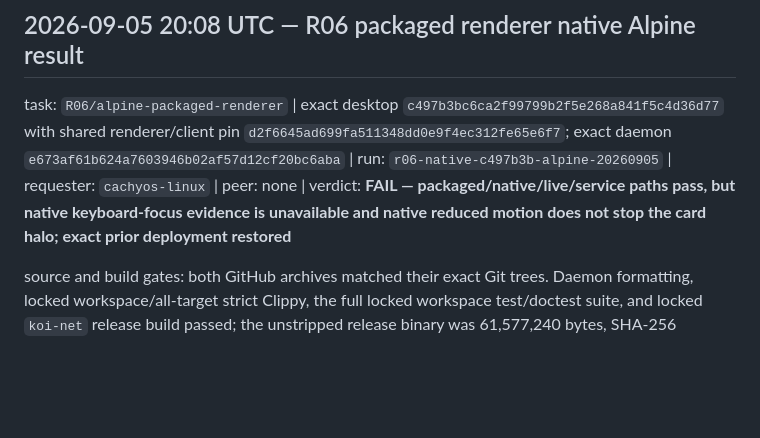
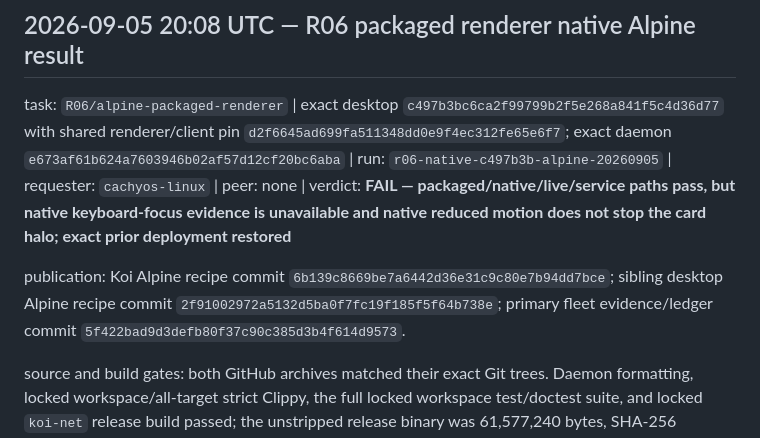
Before and after one commit to sylin-org/koi, a Markdown page: fleet/alpine-linux/journal.md, the part around one of its changes. Rendered like a GitHub page; blank space fills up the shorter version.

Commit message:
fleet: record R06 publication commits

```diff
--- a/fleet/alpine-linux/journal.md
+++ b/fleet/alpine-linux/journal.md
@@ -203,6 +203,8 @@ baseline: APK-owned `koi-1.0.0_pre0_git20260904-r2`, `koi-openrc-1.0.0_pre0_git2
 
 task: `R06/alpine-packaged-renderer` | exact desktop `c497b3bc6ca2f99799b2f5e268a841f5c4d36d77` with shared renderer/client pin `d2f6645ad699fa511348dd0e9f4ec312fe65e6f7`; exact daemon `e673af61b624a7603946b02af57d12cf20bc6aba` | run: `r06-native-c497b3b-alpine-20260905` | requester: `cachyos-linux` | peer: none | verdict: **FAIL — packaged/native/live/service paths pass, but native keyboard-focus evidence is unavailable and native reduced motion does not stop the card halo; exact prior deployment restored**
 
+publication: Koi Alpine recipe commit `6b139c8669be7a6442d36e31c9c80e7b94dd7bce`; sibling desktop Alpine recipe commit `2f91002972a5132d5ba0f7fc19f185f5f64b738e`; primary fleet evidence/ledger commit `5f422bad9d3defb80f37c90c385d3b4f614d9573`.
+
 source and build gates: both GitHub archives matched their exact Git trees. Daemon formatting, locked workspace/all-target strict Clippy, the full locked workspace test/doctest suite, and locked `koi-net` release build passed; the unstripped release binary was 61,577,240 bytes, SHA-256 `b61e20824cd9c0c9e24257d8c65e184b8154fa4c95f83487b1c894f1aeb293ef`. Desktop locked all-target check, 25 Rust tests with one existing environment-gated ignore, strict all-target Clippy, formatting, all 40 Node UI tests, and release build passed; its unstripped release binary was 18,401,152 bytes, SHA-256 `4523f3cde9d86a4348edb54292b21fa83e97bbb5ff96a636c18a957954180283`. Both musl release builds used `RUSTFLAGS="-C target-feature=-crt-static"` and `KOI_NO_CREDENTIAL_STORE=1`.
 
 native packages: the ordinary recipes were advanced only to daemon `e673af6` (`pkgver=1.0.0_pre0_git20260905-r0`) and desktop `c497b3b` (`pkgver=0.1.3_git20260905-r0`). Detached `abuild` passed the daemon recipe's 44/44 focused tests and the desktop recipe's 25 Rust tests/one ignore plus 40/40 UI tests, produced signed APKs, and produced a signed combined index. SHA-256 is `2c1364338f557e41be2e443bd5d58da04dd32d3fc501e7c905bc7d9e14489bb0` for main Koi, `c42323b6ae14188a2a7ed1c19e2cbce1e74908ab0131917bdcc785b9f34d32f2` for OpenRC, `8b951985c2cef5a574c33c1f59d7631d33e772784d31c2b6cd7f896b4b89fb67` for Koi docs, `036ebf194717378797df1c91437ca9b69a520b2fcac7d865176863918277b600` for desktop, `54448dfe53825c52daa9113b941cf7b758ff84e27e1860c88f9d118d9bd2e1c0` for desktop docs, and `0bc7e65a227ac3cef04f582c250836ecc2750fba77cfc4f1c5c4a80d4e3dd401` for the index. The source archives hash to `dad43d6ed8ec26e097c99dd2b4e2ef6021ca6f33ba9dbb83773dbc55aac985ad` and `53cf645e4325f3c81ba131f23a790b3ee216ee97be7e7ba1cf54fe073ed0e661`. All five APK signatures verified against the run-only public key before installation.
```
Also changed, not shown: other parts of fleet/alpine-linux/journal.md (+1 -1 lines).
